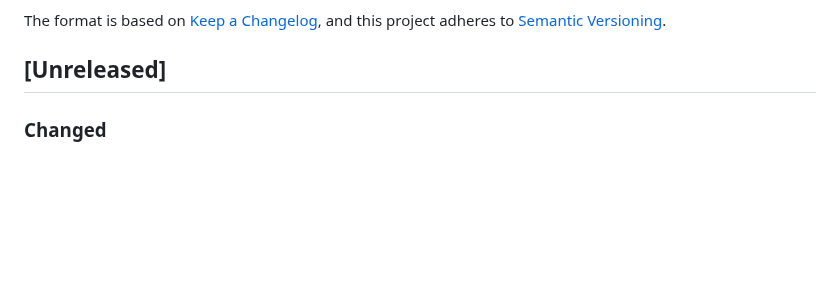
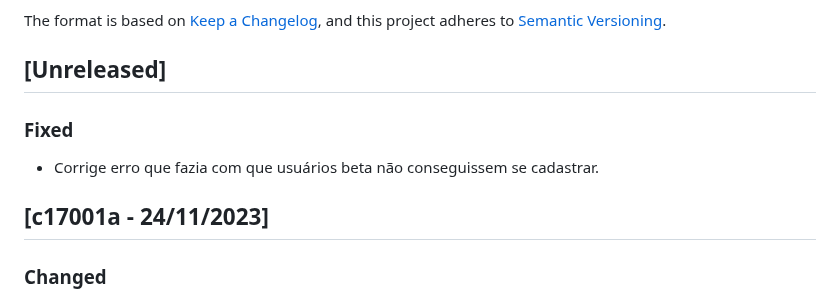
Before and after one commit to reloadclub-gg/reload-backend, a Markdown page: CHANGELOG.md, the part around the change. Rendered like a GitHub page; blank space fills up the shorter version.

Commit message:
update changelog

```diff
--- a/CHANGELOG.md
+++ b/CHANGELOG.md
@@ -6,6 +6,12 @@ The format is based on [Keep a Changelog](https://keepachangelog.com/en/1.0.0/),
 and this project adheres to [Semantic Versioning](https://semver.org/spec/v2.0.0.html).
 
 ## [Unreleased]
+
+### Fixed
+
+- Corrige erro que fazia com que usuários beta não conseguissem se cadastrar.
+
+## [c17001a - 24/11/2023]
 
 ### Changed
 
```
